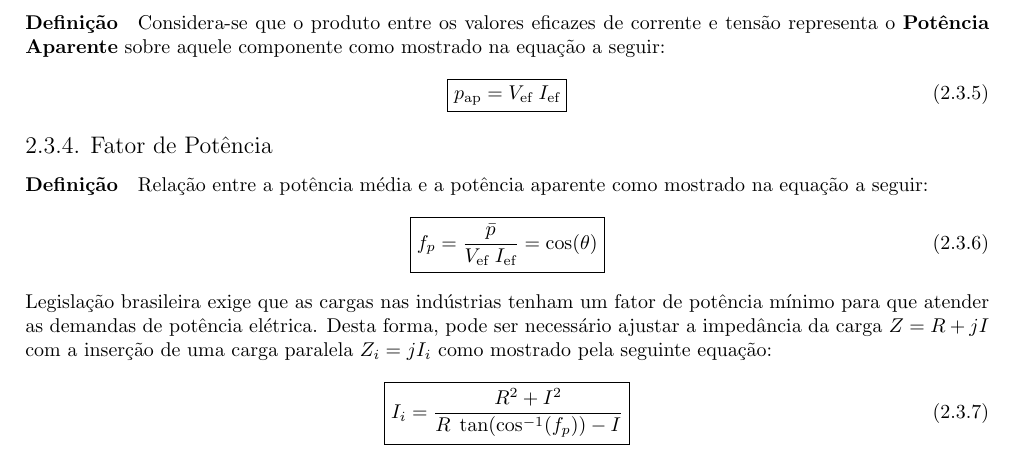
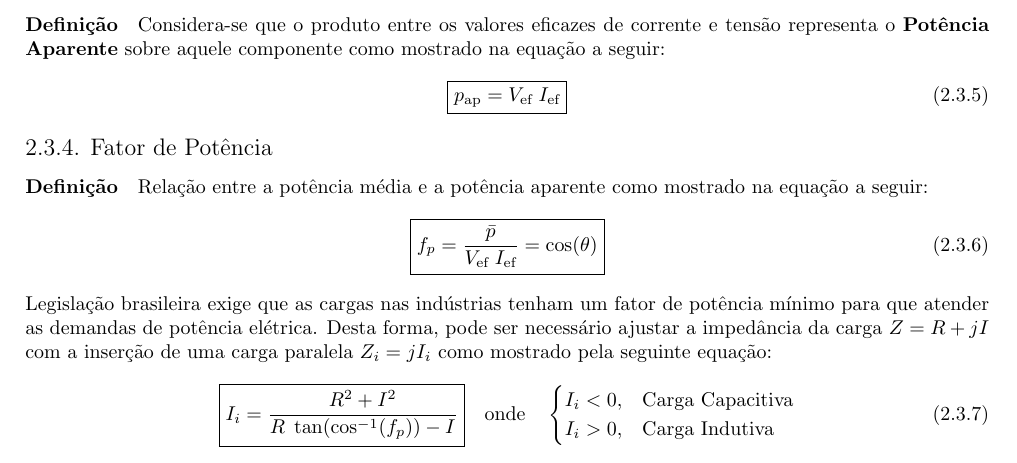
Before and after one commit to tr0fin0/classes_unicamp, a LaTeX document (ea611/ea611.tex): part of page 7 of 7, cut so that both start at the same text. Compiled offline with pdfLaTeX.

Commit message:
:construction: add cases

```diff
--- a/ea611/ea611.tex
+++ b/ea611/ea611.tex
@@ -382,6 +382,13 @@
                         \boxed{
                             I_{i} = \frac{R^2 + I^2}{R\;\tan(\cos^{-1}(f_{p})) - I}
                         }
+                        \quad
+                        \text{onde}
+                        \quad
+                        \begin{cases}
+                            I_{i} < 0, & \text{Carga Capacitiva}\\
+                            I_{i} > 0, & \text{Carga Indutiva}
+                        \end{cases}
                     \end{equation}
                     \begin{example}
                         Seja $Z = 100 + j100$ com $\omega = 100$ e deseja-se um \textbf{Fator de Potência} $f_{p} = 0.95$. Primeiramente tem-se:
```
